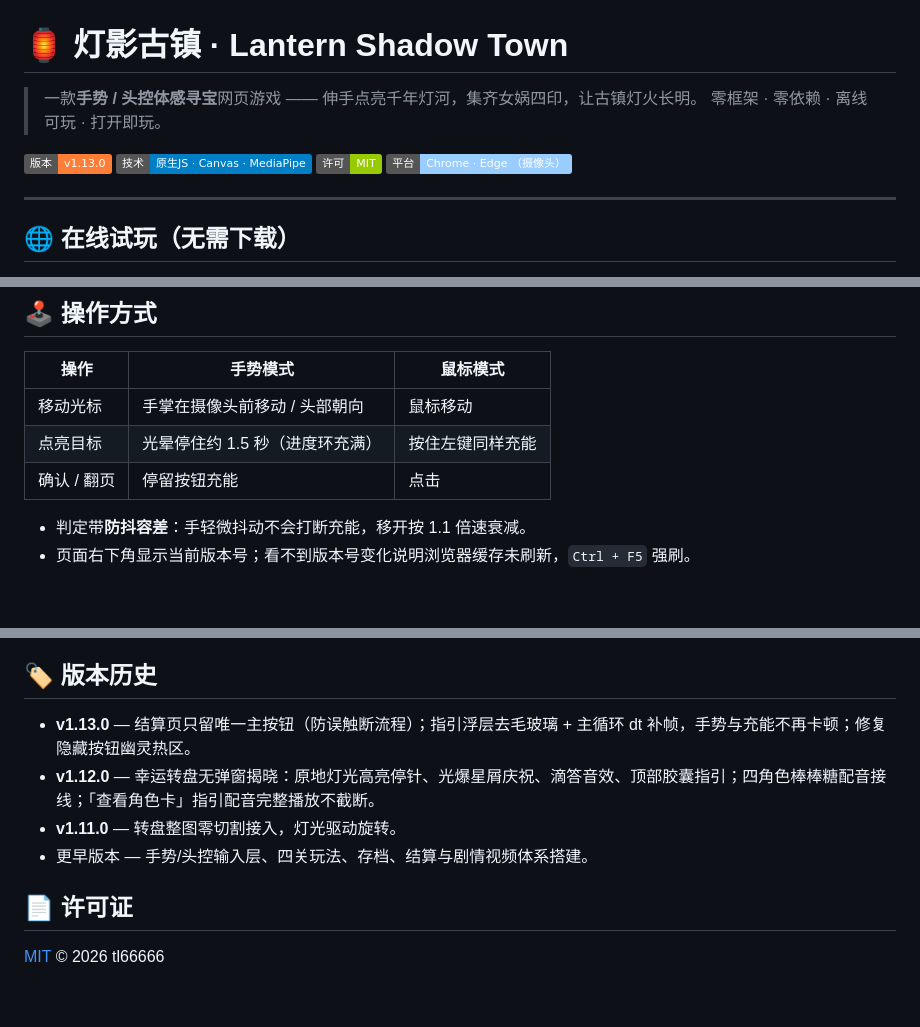
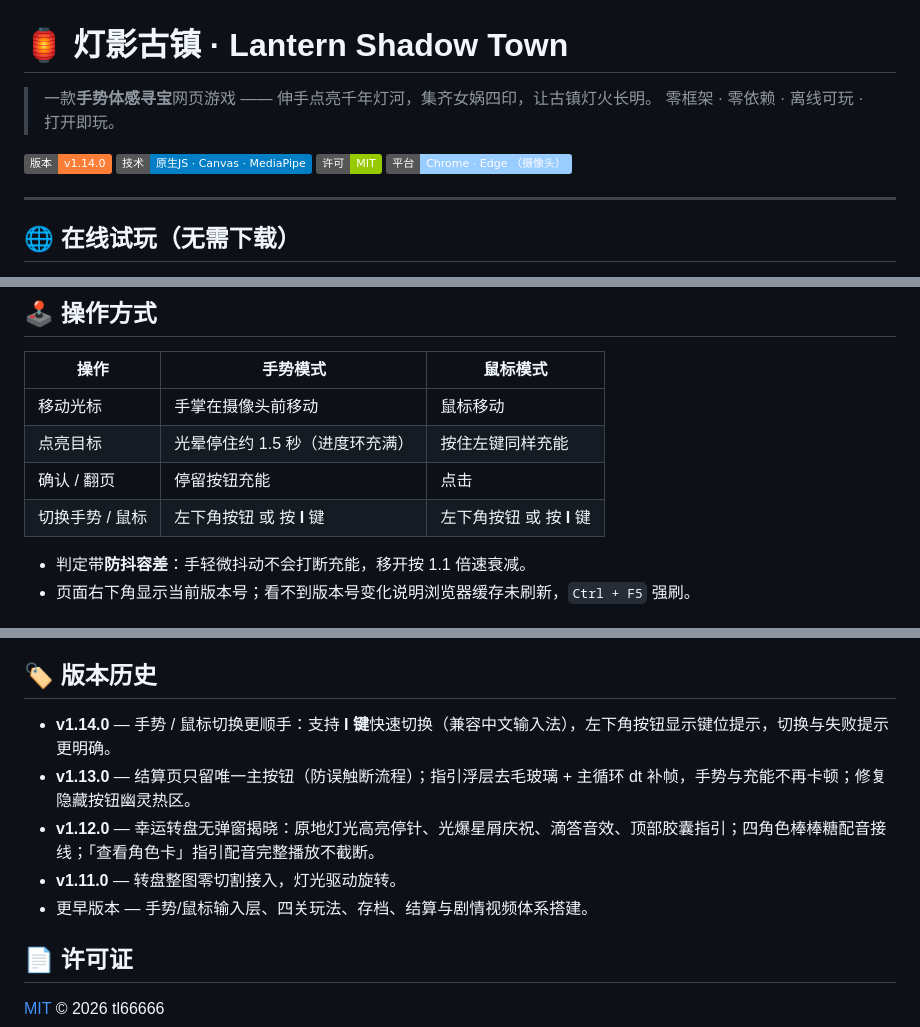
Before and after one commit to tl66666/lantern-shadow-town, a Markdown page: README.md, 3 parts joined by grey strips. GitHub-like rendering; badges without logos; blank space fills up the shorter version.

Commit message:
feat: v1.14.0 手势/鼠标切换完善 —— I 键提示与输入法兼容，清理头控描述

```diff
--- a/README.md
+++ b/README.md
@@ -1,9 +1,9 @@
 # 🏮 灯影古镇 · Lantern Shadow Town
 
-> 一款**手势 / 头控体感寻宝**网页游戏 —— 伸手点亮千年灯河，集齐女娲四印，让古镇灯火长明。
+> 一款**手势体感寻宝**网页游戏 —— 伸手点亮千年灯河，集齐女娲四印，让古镇灯火长明。
 > 零框架 · 零依赖 · 离线可玩 · 打开即玩。
 
-![version](https://img.shields.io/badge/版本-v1.13.0-orange)
+![version](https://img.shields.io/badge/版本-v1.14.0-orange)
 ![tech](https://img.shields.io/badge/技术-原生JS%20·%20Canvas%20·%20MediaPipe-blue)
 ![license](https://img.shields.io/badge/许可-MIT-green)
 ![platform](https://img.shields.io/badge/平台-Chrome%20·%20Edge%20（摄像头）-9cf)
@@ -95,9 +95,10 @@ python -m http.server 8000
 
 | 操作 | 手势模式 | 鼠标模式 |
 | ---- | ---- | ---- |
-| 移动光标 | 手掌在摄像头前移动 / 头部朝向 | 鼠标移动 |
+| 移动光标 | 手掌在摄像头前移动 | 鼠标移动 |
 | 点亮目标 | 光晕停住约 1.5 秒（进度环充满） | 按住左键同样充能 |
 | 确认 / 翻页 | 停留按钮充能 | 点击 |
+| 切换手势 / 鼠标 | 左下角按钮 或 按 **I** 键 | 左下角按钮 或 按 **I** 键 |
 
 - 判定带**防抖容差**：手轻微抖动不会打断充能，移开按 1.1 倍速衰减。
 - 页面右下角显示当前版本号；看不到版本号变化说明浏览器缓存未刷新，`Ctrl + F5` 强刷。
@@ -147,10 +148,11 @@ js/
 
 ## 🏷 版本历史
 
+- **v1.14.0** — 手势 / 鼠标切换更顺手：支持 **I 键**快速切换（兼容中文输入法），左下角按钮显示键位提示，切换与失败提示更明确。
 - **v1.13.0** — 结算页只留唯一主按钮（防误触断流程）；指引浮层去毛玻璃 + 主循环 dt 补帧，手势与充能不再卡顿；修复隐藏按钮幽灵热区。
 - **v1.12.0** — 幸运转盘无弹窗揭晓：原地灯光高亮停针、光爆星屑庆祝、滴答音效、顶部胶囊指引；四角色棒棒糖配音接线；「查看角色卡」指引配音完整播放不截断。
 - **v1.11.0** — 转盘整图零切割接入，灯光驱动旋转。
-- 更早版本 — 手势/头控输入层、四关玩法、存档、结算与剧情视频体系搭建。
+- 更早版本 — 手势/鼠标输入层、四关玩法、存档、结算与剧情视频体系搭建。
 
 ## 📄 许可证
 
```
Also changed, not shown: other parts of README.md (+1 -1 lines).
